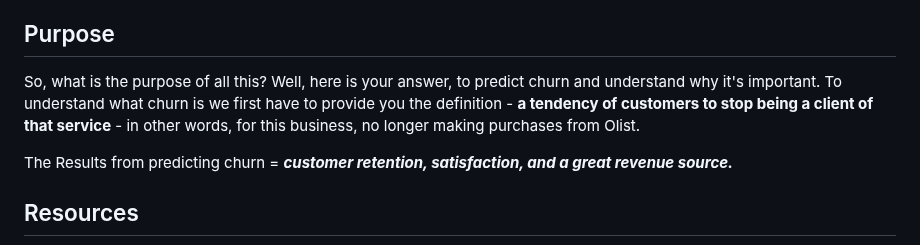
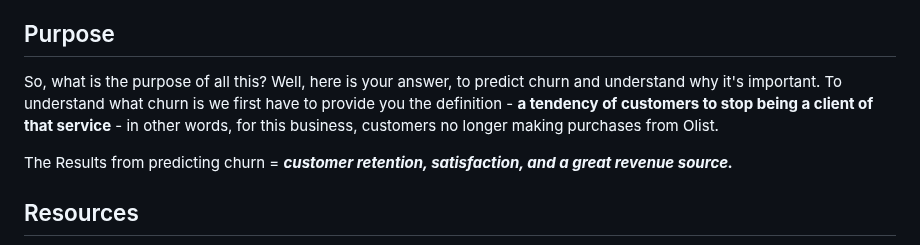
Before and after one commit to sag7221/Brazilian_EComm_Predictions, a Markdown page: README.md, the part around the change. Rendered like a GitHub page.

```diff
--- a/README.md
+++ b/README.md
@@ -14,7 +14,7 @@ To review and provide an analysis breakdown of a dataset from an SMB (small and
 In this review and analysis you'll see the tools that will be and were used to accomplish this.
 
 ## Purpose
-So, what is the purpose of all this? Well, here is your answer, to predict churn and understand why it's important. To understand what churn is we first have to provide you the definition - **a tendency of customers to stop being a client of that service** - in other words, for this business, no longer making purchases from Olist.
+So, what is the purpose of all this? Well, here is your answer, to predict churn and understand why it's important. To understand what churn is we first have to provide you the definition - **a tendency of customers to stop being a client of that service** - in other words, for this business, customers no longer making purchases from Olist.
 
 
 The Results from predicting churn = ***customer retention, satisfaction, and a great revenue source.***
```
